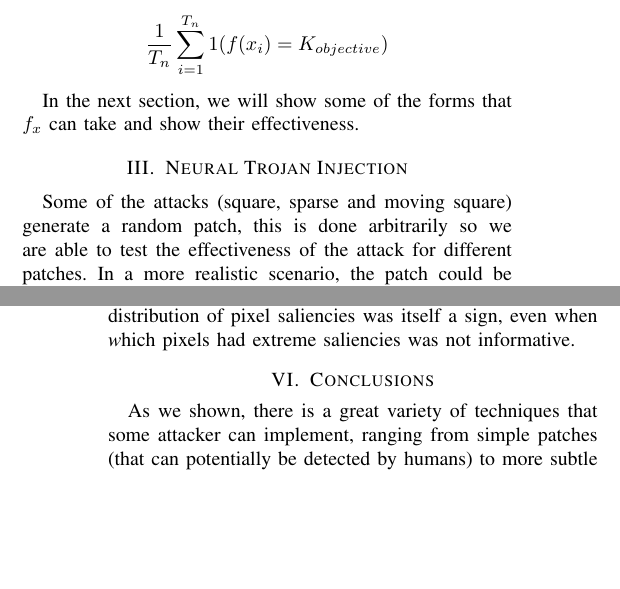
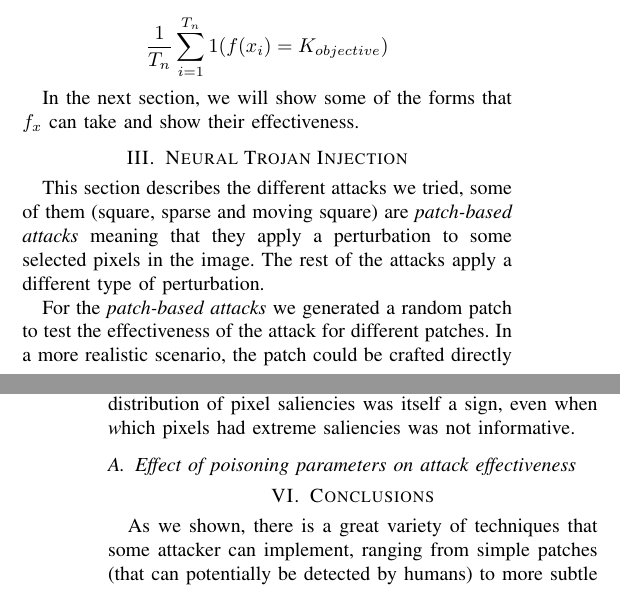
Before and after one commit to edublancas/trojan-defender, a LaTeX paper (report/main.tex): two parts of the columns of pages 1 and 5 of 5, joined at a grey line, cut so that both start at the same text, the shorter picture padded with empty space. Compiled offline with pdfLaTeX.

Commit message:
ellaborates in attacks intro

```diff
--- a/report/main.tex
+++ b/report/main.tex
@@ -135,11 +135,15 @@ In the next section, we will show some of the forms that $f_x$ can take and show
 
 \section{Neural Trojan Injection}
 
-Some of the attacks (square, sparse and moving square) generate a random patch,
-this is done arbitrarily so we are able to test the effectiveness of the attack
-for different patches. In a more realistic scenario, the patch could be
-crafted directly (e.g. to trigger some prediction when a person facing a camera
-wears a specific hat).
+This section describes the different attacks we tried, some of them (square,
+sparse and moving square) are \textit{patch-based attacks} meaning that they
+apply a perturbation to some selected pixels in the image. The rest of the
+attacks apply a different type of perturbation.
+
+For the \textit{patch-based attacks} we generated a random patch to test the
+effectiveness of the attack for different patches. In a more realistic
+scenario, the patch could be crafted directly (e.g. to trigger some prediction
+when a person facing a camera wears a specific hat).
 
 \subsection{Square attack}
 
@@ -444,6 +448,8 @@ non-geometric attacks is unclear.  Possibly the distribution of pixel
 saliencies was itself a sign, even when {\textit which} pixels had
 extreme saliencies was not informative.
 
+\subsection{Effect of poisoning parameters on attack effectiveness}
+
 \section{Conclusions}
 
 As we shown, there is a great variety of techniques that some attacker can
```
